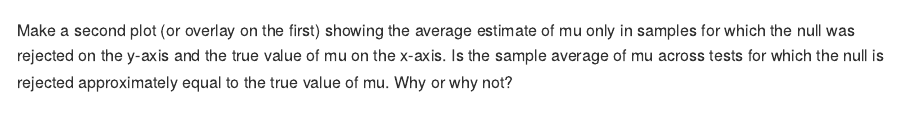
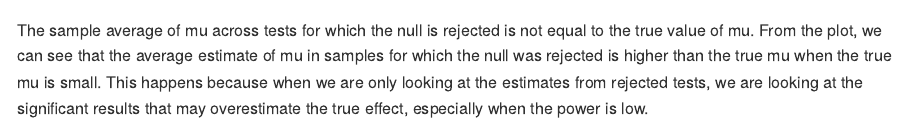
Before and after one commit to angbailey/p8105_hw5_ab6168, an R Markdown document (p8105_hw5_ab6168.Rmd): the page in a window 1100 px wide, from 4310 px down. Rendered offline with R 4.5, knitr and Pandoc, with nearby package versions; some code elsewhere in the file could not run offline.

Commit message:
commenting on plot

````diff
--- a/p8105_hw5_ab6168.Rmd
+++ b/p8105_hw5_ab6168.Rmd
@@ -157,5 +157,4 @@ ggplot(plot_data,
   )
 ```
 
-
-Make a second plot (or overlay on the first) showing the average estimate of mu only in samples for which the null was rejected on the y-axis and the true value of mu on the x-axis. Is the sample average of mu across tests for which the null is rejected approximately equal to the true value of mu. Why or why not?
+The sample average of mu across tests for which the null is rejected is not equal to the true value of mu. From the plot, we can see that the average estimate of mu in samples for which the null was rejected is higher than the true mu when the true mu is small. This happens because when we are only looking at the estimates from rejected tests, we are looking at the significant results that may overestimate the true effect, especially when the power is low.
````
